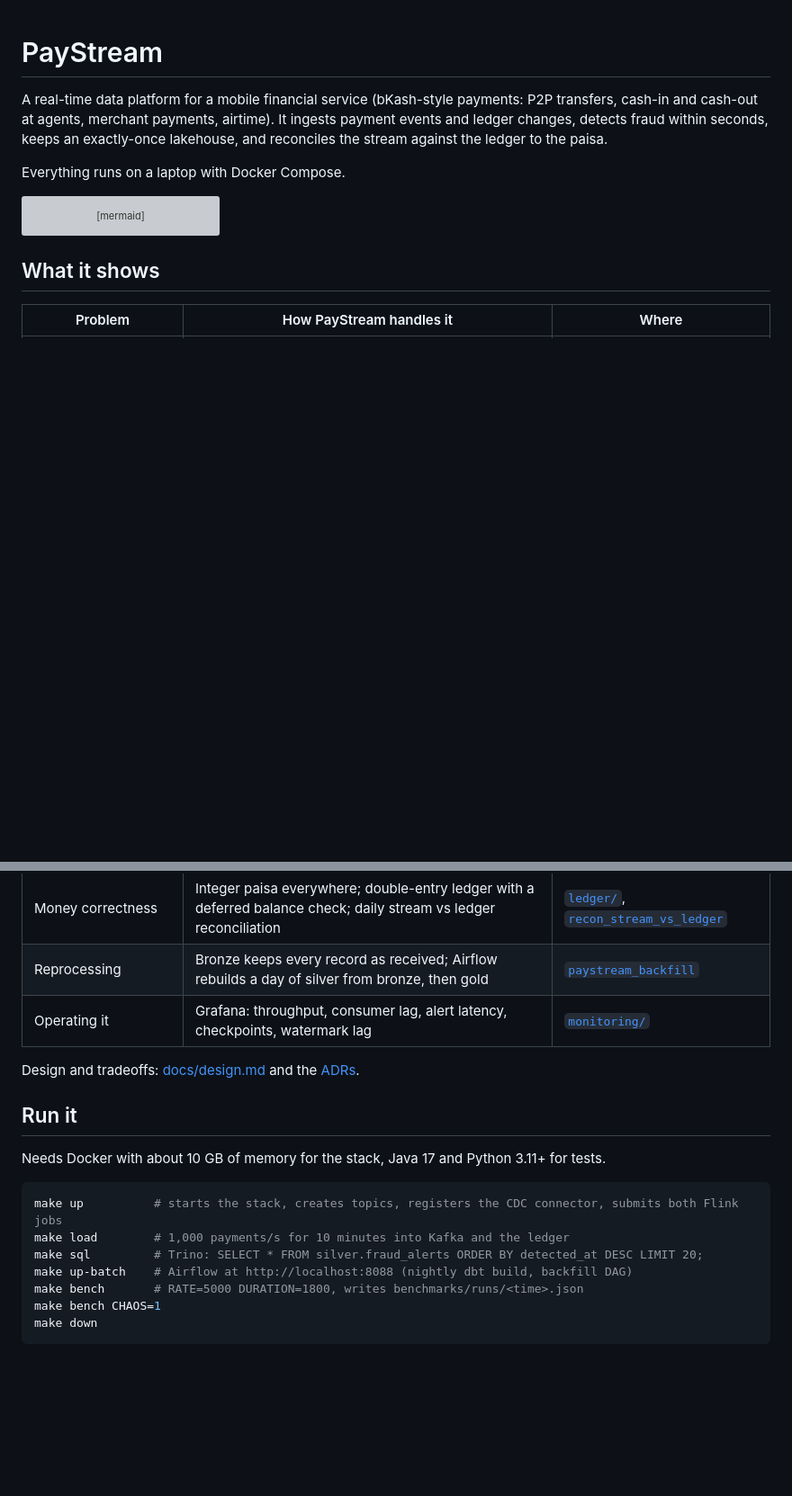
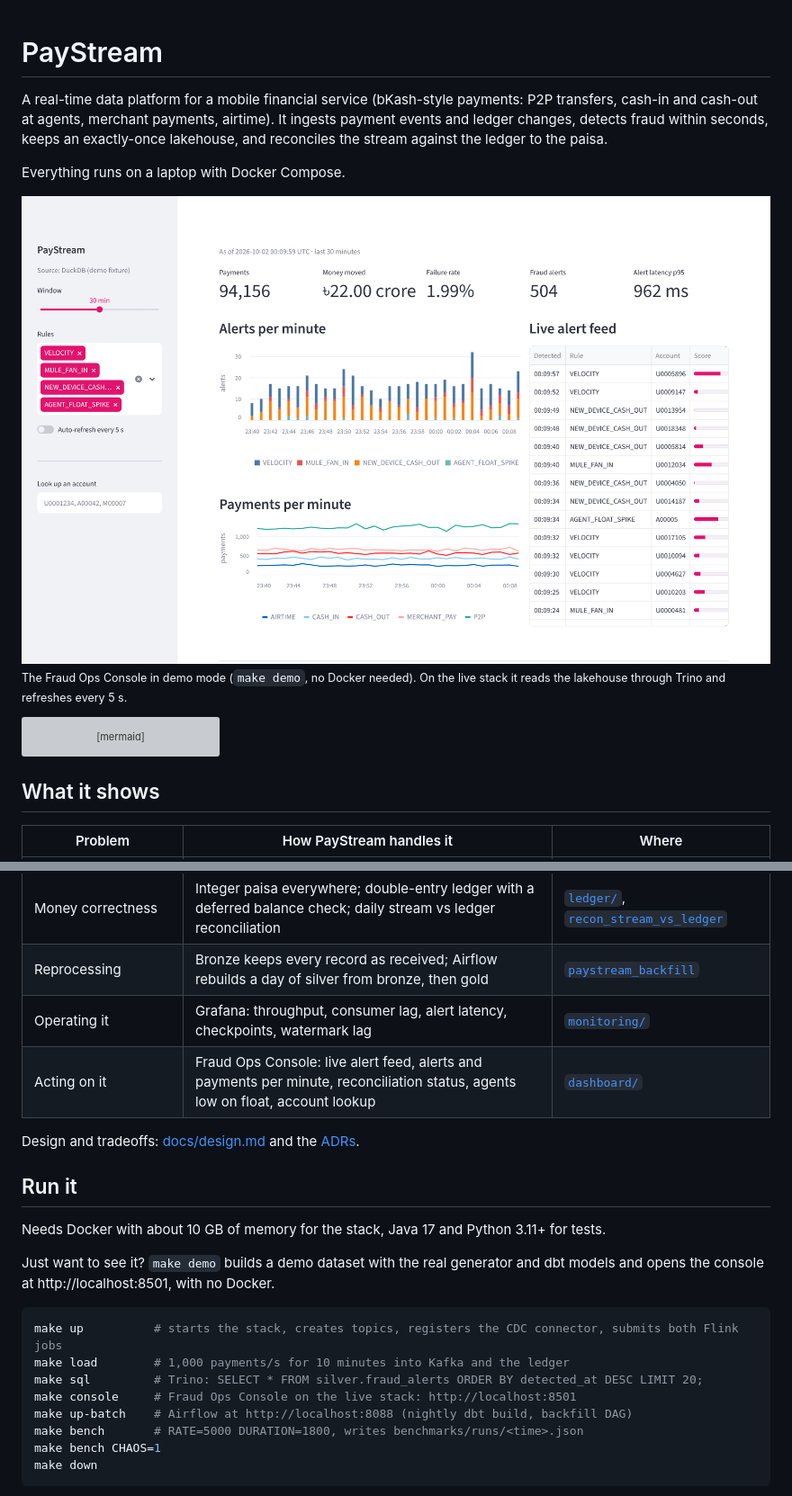
Before and after one commit to noushadbackup/paystream, a Markdown page: README.md, 2 parts joined by grey strips. Shown at 90% size. GitHub-like rendering; pictures changed too: docs/img/ops-console.png (added); blank space fills up the shorter version; grey boxes are pictures that could not be loaded.

````diff
--- a/README.md
+++ b/README.md
@@ -6,6 +6,9 @@ changes, detects fraud within seconds, keeps an exactly-once lakehouse, and reco
 against the ledger to the paisa.
 
 Everything runs on a laptop with Docker Compose.
+
+![Fraud Ops Console](docs/img/ops-console.png)
+<sub>The Fraud Ops Console in demo mode (`make demo`, no Docker needed). On the live stack it reads the lakehouse through Trino and refreshes every 5 s.</sub>
 
 ```mermaid
 flowchart TB
@@ -46,6 +49,7 @@ flowchart TB
 | Money correctness | Integer paisa everywhere; double-entry ledger with a deferred balance check; daily stream vs ledger reconciliation | [`ledger/`](ledger/001_schema.sql), [`recon_stream_vs_ledger`](dbt/models/marts/recon_stream_vs_ledger.sql) |
 | Reprocessing | Bronze keeps every record as received; Airflow rebuilds a day of silver from bronze, then gold | [`paystream_backfill`](airflow/dags/paystream_backfill.py) |
 | Operating it | Grafana: throughput, consumer lag, alert latency, checkpoints, watermark lag | [`monitoring/`](monitoring) |
+| Acting on it | Fraud Ops Console: live alert feed, alerts and payments per minute, reconciliation status, agents low on float, account lookup | [`dashboard/`](dashboard/app.py) |
 
 Design and tradeoffs: [docs/design.md](docs/design.md) and the [ADRs](docs/adr).
 
@@ -53,10 +57,14 @@ Design and tradeoffs: [docs/design.md](docs/design.md) and the [ADRs](docs/adr).
 
 Needs Docker with about 10 GB of memory for the stack, Java 17 and Python 3.11+ for tests.
 
+Just want to see it? `make demo` builds a demo dataset with the real generator and dbt models and
+opens the console at http://localhost:8501, with no Docker.
+
 ```bash
 make up          # starts the stack, creates topics, registers the CDC connector, submits both Flink jobs
 make load        # 1,000 payments/s for 10 minutes into Kafka and the ledger
 make sql         # Trino: SELECT * FROM silver.fraud_alerts ORDER BY detected_at DESC LIMIT 20;
+make console     # Fraud Ops Console on the live stack: http://localhost:8501
 make up-batch    # Airflow at http://localhost:8088 (nightly dbt build, backfill DAG)
 make bench       # RATE=5000 DURATION=1800, writes benchmarks/runs/<time>.json
 make bench CHAOS=1
````
Also changed, not shown: other parts of README.md (+1 -0 lines), 12 other files.
